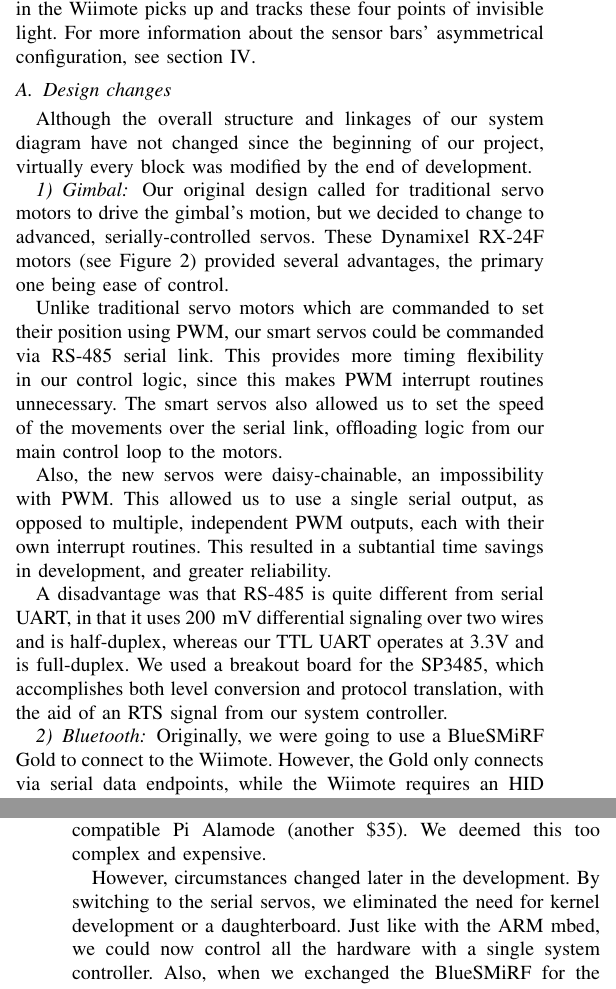
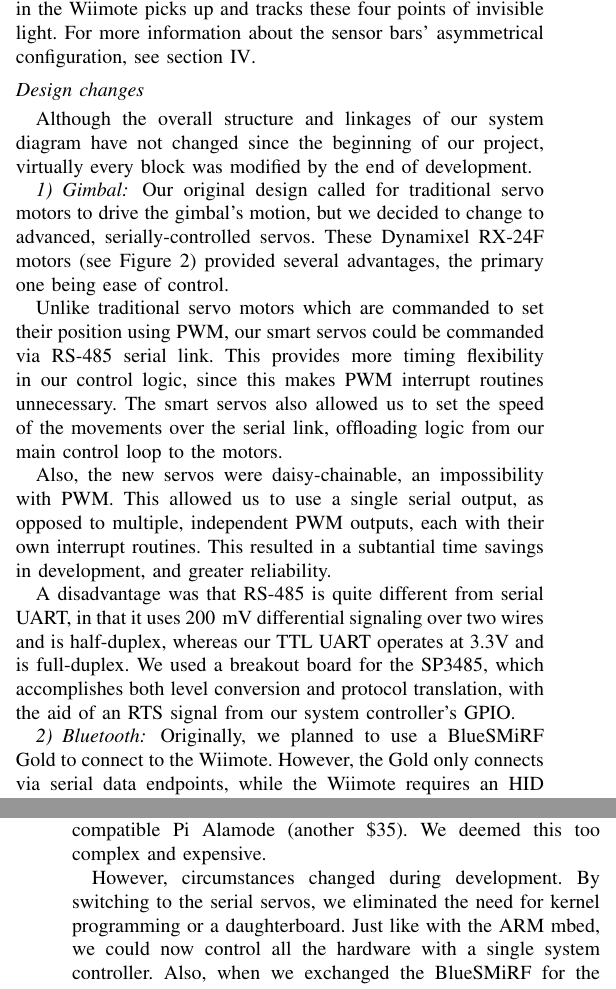
Before and after one commit to EECS149-SHaZam/shazam, a LaTeX paper (documents/SHaZam_FinalReport.tex): two parts of the columns of pages 1 and 2 of 4, joined at a grey line, cut so that both start at the same text. Compiled offline with pdfLaTeX.

Commit message:
minor wording edits to Hardware section

```diff
--- a/documents/SHaZam_FinalReport.tex
+++ b/documents/SHaZam_FinalReport.tex
@@ -523,7 +523,7 @@ The system controller links to the Wiimote via a USB Bluetooth dongle. (Somehow,
 
 The hat has two Wii ``sensor bars'' mounted to it. These bars are not sensors at all, but actually contain a simple collection of IR LEDs at either end of each. The specially-designed camera in the Wiimote picks up and tracks these four points of invisible light. For more information about the sensor bars' asymmetrical configuration, see section \ref{sec:algorithms}.
 
-\subsection{Design changes}
+\subsection*{Design changes}
 Although the overall structure and linkages of our system diagram have not changed since the beginning of our project, virtually every block was modified by the end of development.
 
 \subsubsection{Gimbal}
@@ -533,10 +533,10 @@ Unlike traditional servo motors which are commanded to set their position using
 
 Also, the new servos were daisy-chainable, an impossibility with PWM. This allowed us to use a single serial output, as opposed to multiple, independent PWM outputs, each with their own interrupt routines. This resulted in a subtantial time savings in development, and greater reliability.
 
-A disadvantage was that \mbox{RS-485} is quite different from serial UART, in that it uses \mbox{200 mV} differential signaling over two wires and is half-duplex, whereas our TTL UART operates at 3.3V and is full-duplex. We used a breakout board for the SP3485, which accomplishes both level conversion and protocol translation, with the aid of an RTS signal from our system controller.
+A disadvantage was that \mbox{RS-485} is quite different from serial UART, in that it uses \mbox{200 mV} differential signaling over two wires and is half-duplex, whereas our TTL UART operates at 3.3V and is full-duplex. We used a breakout board for the SP3485, which accomplishes both level conversion and protocol translation, with the aid of an RTS signal from our system controller's GPIO.
 
 \subsubsection{Bluetooth}
-Originally, we were going to use a BlueSMiRF Gold to connect to the Wiimote. However, the Gold only connects via serial data endpoints, while the Wiimote requires an HID interface. So, the BlueSMiRF Gold did not work.
+Originally, we planned to use a BlueSMiRF Gold to connect to the Wiimote. However, the Gold only connects via serial data endpoints, while the Wiimote requires an HID interface. So, the BlueSMiRF Gold did not work.
 
 To resolve this problem, we purchased a BlueSMiRF HID, which has the same hardware as the BlueSMiRF Gold, but has different factory-flashed firmware for HID capabilities. This also did not work, because the BlueSMiRF HID was designed to operate as an HID slave device, such as a mouse, keyboard or joystick; it could not operate as an HID host, to control such HID devices.
 
@@ -547,7 +547,7 @@ Although we originally intended to use the ARM mbed \mbox{FRDM-KL25Z} Freedom bo
 
 We did not use the Pi initially because the lab already provided each of our group members with a free, personal ARM mbed processor. This allowed us to work independently, parallelizing development. In comparison, the Pi cost \$35. Also, PWM control requires Linux kernel programming on the Pi, or a separate daughterboard with its own microprocessor, such as the Arduino-compatible Pi Alamode (another \$35). We deemed this too complex and expensive.
 
-However, circumstances changed later in the development. By switching to the serial servos, we eliminated the need for kernel development or a daughterboard. Just like with the ARM mbed, we could now control all the hardware with a single system controller. Also, when we exchanged the BlueSMiRF for the Bluetooth dongle, the easily-installed support for the dongle in Linux gave the Pi a clear advantage over the ARM mbed, which in contrast required compiling and integrating C++ code. The Pi was simpler.
+However, circumstances changed during development. By switching to the serial servos, we eliminated the need for kernel programming or a daughterboard. Just like with the ARM mbed, we could now control all the hardware with a single system controller. Also, when we exchanged the BlueSMiRF for the Bluetooth dongle, the easily-installed support for the dongle in Linux gave the Pi a clear advantage over the ARM mbed, which in contrast required compiling and integrating C++ code. The Pi was simpler.
 
 The Pi also offered new capabilities not available on ARM mbed. With the Pi, we could change languages from C++ to Python, and we could develop and test directly on the Pi itself. This eliminated the need for compilation and flashing every time we made a change. It also gave us an interactive Python shell to test out snippets of code prior to integration.
 
```
Also changed, not shown: documents/SHaZam_FinalReport.pdf.
